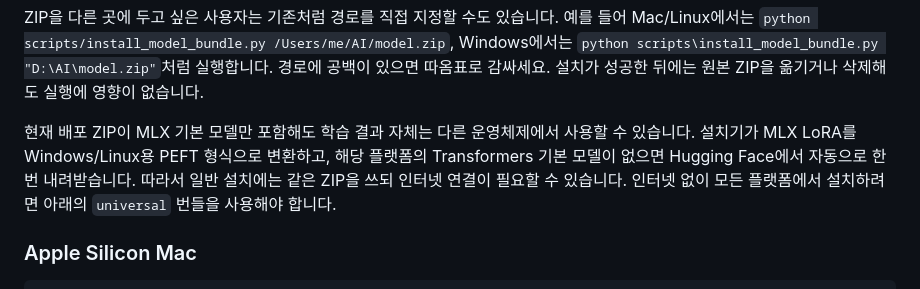
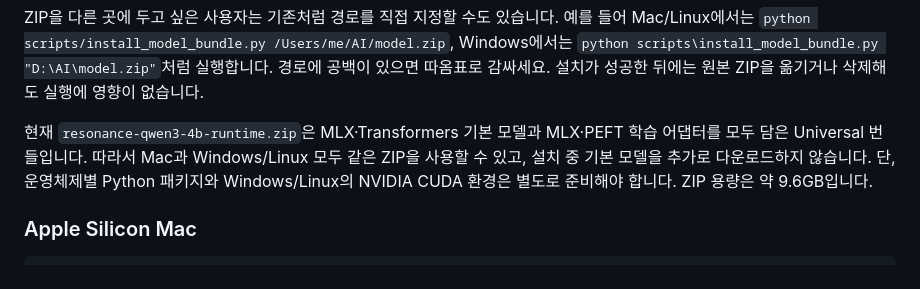
Before and after one commit to softhaim/WUWA_party, a Markdown page: README.md, the part around the change. Rendered like a GitHub page.

Commit message:
Document universal offline AI bundle

```diff
--- a/README.md
+++ b/README.md
@@ -68,7 +68,7 @@ ZIP을 직접 풀지 마세요. 설치기가 체크섬을 검증한 뒤 압축
 
 ZIP을 다른 곳에 두고 싶은 사용자는 기존처럼 경로를 직접 지정할 수도 있습니다. 예를 들어 Mac/Linux에서는 `python scripts/install_model_bundle.py /Users/me/AI/model.zip`, Windows에서는 `python scripts\install_model_bundle.py "D:\AI\model.zip"`처럼 실행합니다. 경로에 공백이 있으면 따옴표로 감싸세요. 설치가 성공한 뒤에는 원본 ZIP을 옮기거나 삭제해도 실행에 영향이 없습니다.
 
-현재 배포 ZIP이 MLX 기본 모델만 포함해도 학습 결과 자체는 다른 운영체제에서 사용할 수 있습니다. 설치기가 MLX LoRA를 Windows/Linux용 PEFT 형식으로 변환하고, 해당 플랫폼의 Transformers 기본 모델이 없으면 Hugging Face에서 자동으로 한 번 내려받습니다. 따라서 일반 설치에는 같은 ZIP을 쓰되 인터넷 연결이 필요할 수 있습니다. 인터넷 없이 모든 플랫폼에서 설치하려면 아래의 `universal` 번들을 사용해야 합니다.
+현재 `resonance-qwen3-4b-runtime.zip`은 MLX·Transformers 기본 모델과 MLX·PEFT 학습 어댑터를 모두 담은 Universal 번들입니다. 따라서 Mac과 Windows/Linux 모두 같은 ZIP을 사용할 수 있고, 설치 중 기본 모델을 추가로 다운로드하지 않습니다. 단, 운영체제별 Python 패키지와 Windows/Linux의 NVIDIA CUDA 환경은 별도로 준비해야 합니다. ZIP 용량은 약 9.6GB입니다.
 
 ### Apple Silicon Mac
 
```
Also changed, not shown: local_ai/README.md (+1 -1 lines).
